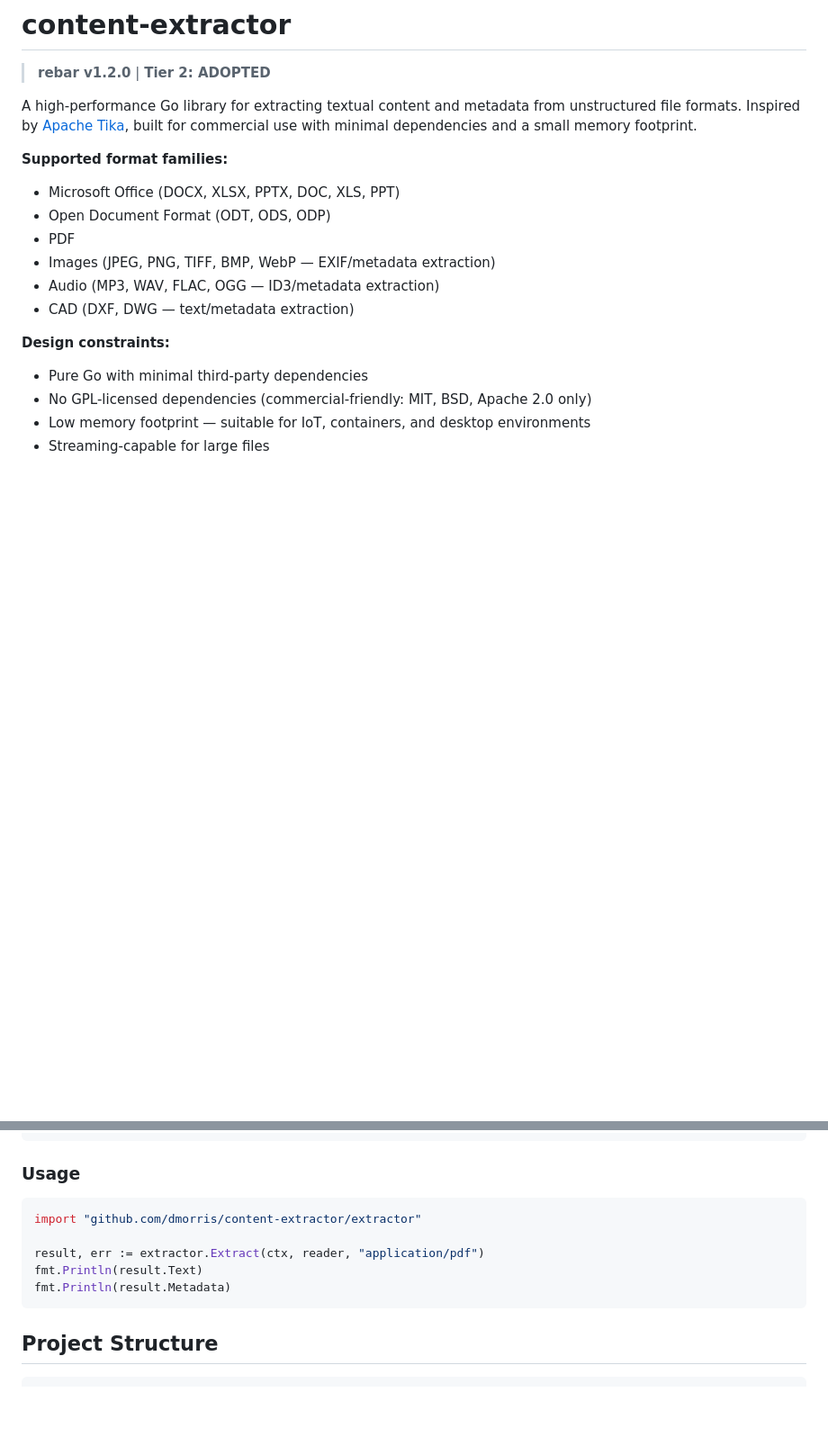
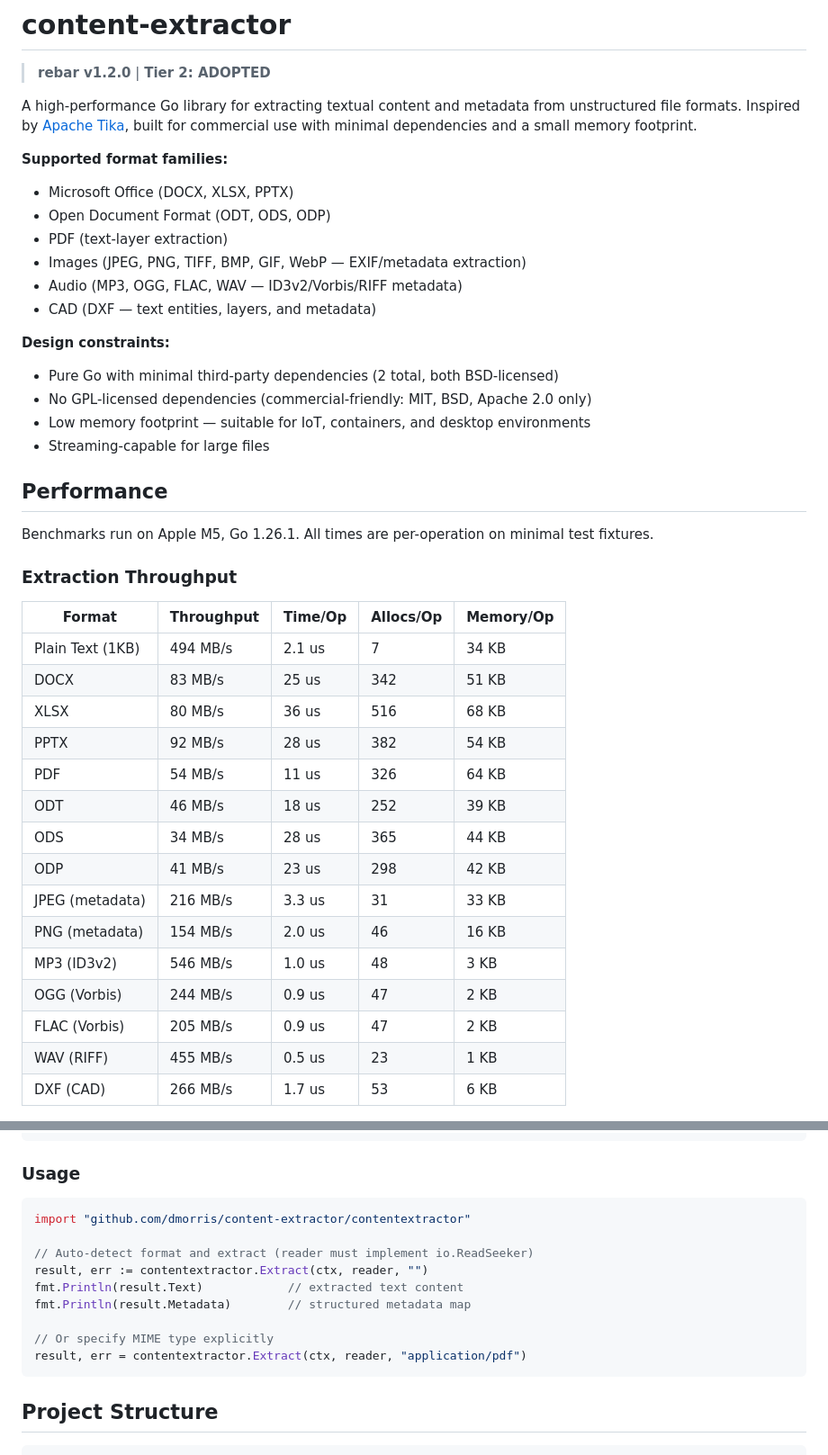
Before and after one commit to damorris25/content-extractor, a Markdown page: README.md, 2 parts joined by grey strips. Shown at 90% size. GitHub-like rendering; blank space fills up the shorter version.

````diff
--- a/README.md
+++ b/README.md
@@ -7,15 +7,40 @@ unstructured file formats. Inspired by [Apache Tika](https://tika.apache.org/),
 built for commercial use with minimal dependencies and a small memory footprint.
 
 **Supported format families:**
-- Microsoft Office (DOCX, XLSX, PPTX, DOC, XLS, PPT)
+- Microsoft Office (DOCX, XLSX, PPTX)
 - Open Document Format (ODT, ODS, ODP)
-- PDF
-- Images (JPEG, PNG, TIFF, BMP, WebP — EXIF/metadata extraction)
-- Audio (MP3, WAV, FLAC, OGG — ID3/metadata extraction)
-- CAD (DXF, DWG — text/metadata extraction)
+- PDF (text-layer extraction)
+- Images (JPEG, PNG, TIFF, BMP, GIF, WebP — EXIF/metadata extraction)
+- Audio (MP3, OGG, FLAC, WAV — ID3v2/Vorbis/RIFF metadata)
+- CAD (DXF — text entities, layers, and metadata)
 
 **Design constraints:**
-- Pure Go with minimal third-party dependencies
+- Pure Go with minimal third-party dependencies (2 total, both BSD-licensed)
 - No GPL-licensed dependencies (commercial-friendly: MIT, BSD, Apache 2.0 only)
 - Low memory footprint — suitable for IoT, containers, and desktop environments
 - Streaming-capable for large files
+
+## Performance
+
+Benchmarks run on Apple M5, Go 1.26.1. All times are per-operation on minimal test fixtures.
+
+### Extraction Throughput
+
+| Format | Throughput | Time/Op | Allocs/Op | Memory/Op |
+|--------|-----------|---------|-----------|-----------|
+| Plain Text (1KB) | 494 MB/s | 2.1 us | 7 | 34 KB |
+| DOCX | 83 MB/s | 25 us | 342 | 51 KB |
+| XLSX | 80 MB/s | 36 us | 516 | 68 KB |
+| PPTX | 92 MB/s | 28 us | 382 | 54 KB |
+| PDF | 54 MB/s | 11 us | 326 | 64 KB |
+| ODT | 46 MB/s | 18 us | 252 | 39 KB |
+| ODS | 34 MB/s | 28 us | 365 | 44 KB |
+| ODP | 41 MB/s | 23 us | 298 | 42 KB |
+| JPEG (metadata) | 216 MB/s | 3.3 us | 31 | 33 KB |
+| PNG (metadata) | 154 MB/s | 2.0 us | 46 | 16 KB |
+| MP3 (ID3v2) | 546 MB/s | 1.0 us | 48 | 3 KB |
+| OGG (Vorbis) | 244 MB/s | 0.9 us | 47 | 2 KB |
+| FLAC (Vorbis) | 205 MB/s | 0.9 us | 47 | 2 KB |
+| WAV (RIFF) | 455 MB/s | 0.5 us | 23 | 1 KB |
+| DXF (CAD) | 266 MB/s | 1.7 us | 53 | 6 KB |
+
@@ -73,11 +129,15 @@ go test ./...
 ### Usage
 
 ```go
-import "github.com/dmorris/content-extractor/extractor"
+import "github.com/dmorris/content-extractor/contentextractor"
 
-result, err := extractor.Extract(ctx, reader, "application/pdf")
-fmt.Println(result.Text)
-fmt.Println(result.Metadata)
+// Auto-detect format and extract (reader must implement io.ReadSeeker)
+result, err := contentextractor.Extract(ctx, reader, "")
+fmt.Println(result.Text)            // extracted text content
+fmt.Println(result.Metadata)        // structured metadata map
+
+// Or specify MIME type explicitly
+result, err = contentextractor.Extract(ctx, reader, "application/pdf")
 ```
 
 ## Project Structure
````
Also changed, not shown: other parts of README.md (+31 -0 lines), CLAUDE.md (+2 -2 lines).
